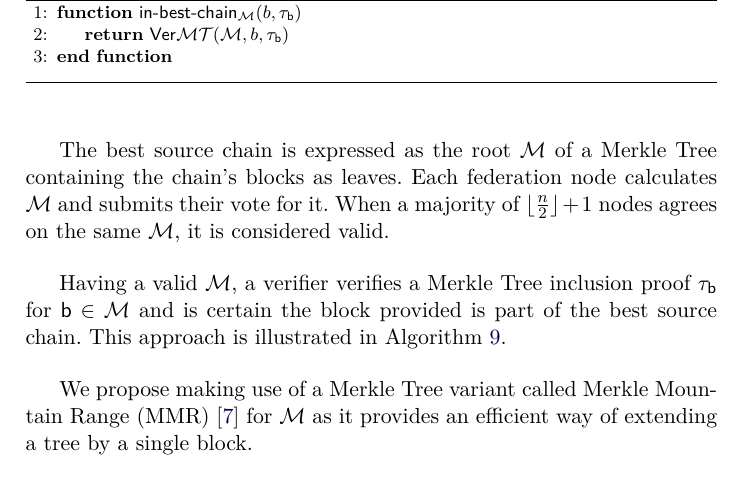
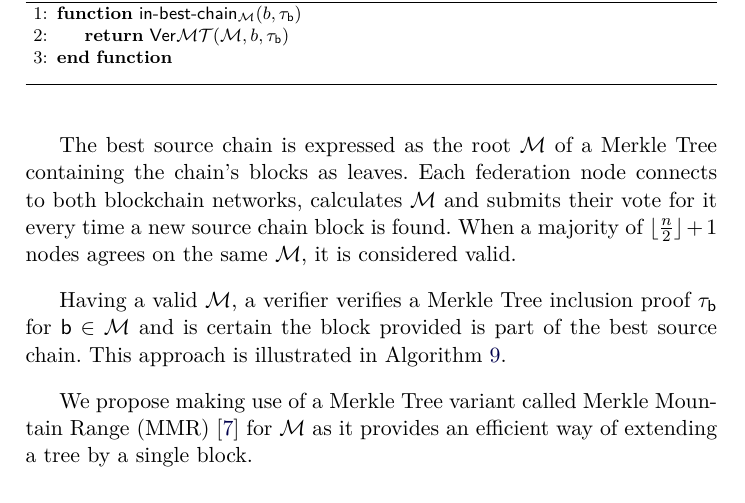
Before and after one commit to decrypto-org/burn-paper, a LaTeX paper (burn.tex, which reads consumption.tex): part of page 17 of 27, cut so that both start at the same text. Compiled offline with pdfLaTeX.

Commit message:
address comments wrt federation

```diff
--- a/consumption.tex
+++ b/consumption.tex
@@ -56,7 +56,7 @@ A simpler approach is to allow a federation of $n$ nodes monitoring the source c
 
 \import{./}{algorithms/alg.in-best-chain-federation.tex}
 
-The best source chain is expressed as the root $\mathcal{M}$ of a Merkle Tree containing the chain's blocks as leaves. Each federation node calculates $\mathcal{M}$ and submits their vote for it. When a majority of $\lfloor\frac{n}{2}\rfloor + 1$ nodes agrees on the same $\mathcal{M}$, it is considered valid.
+The best source chain is expressed as the root $\mathcal{M}$ of a Merkle Tree containing the chain's blocks as leaves. Each federation node connects to both blockchain networks, calculates $\mathcal{M}$ and submits their vote for it every time a new source chain block is found. When a majority of $\lfloor\frac{n}{2}\rfloor + 1$ nodes agrees on the same $\mathcal{M}$, it is considered valid.
 
 Having a valid $\mathcal{M}$, a verifier verifies a Merkle Tree inclusion proof $\blockConnection$ for $\textsf{b} \in \mathcal{M}$ and is certain the block provided is part of the best source chain. This approach is illustrated in Algorithm~\ref{alg.in-best-chain-federation}.
 
```
